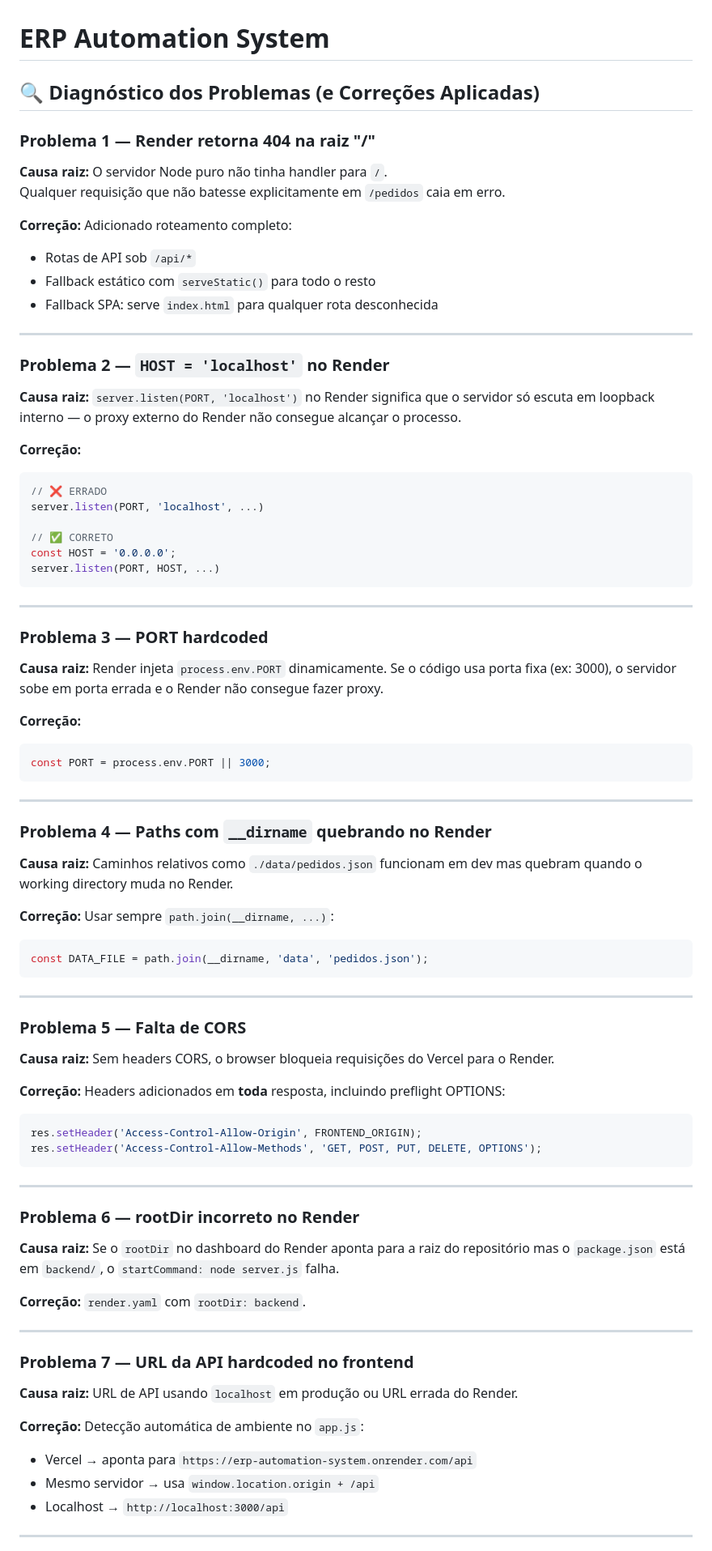
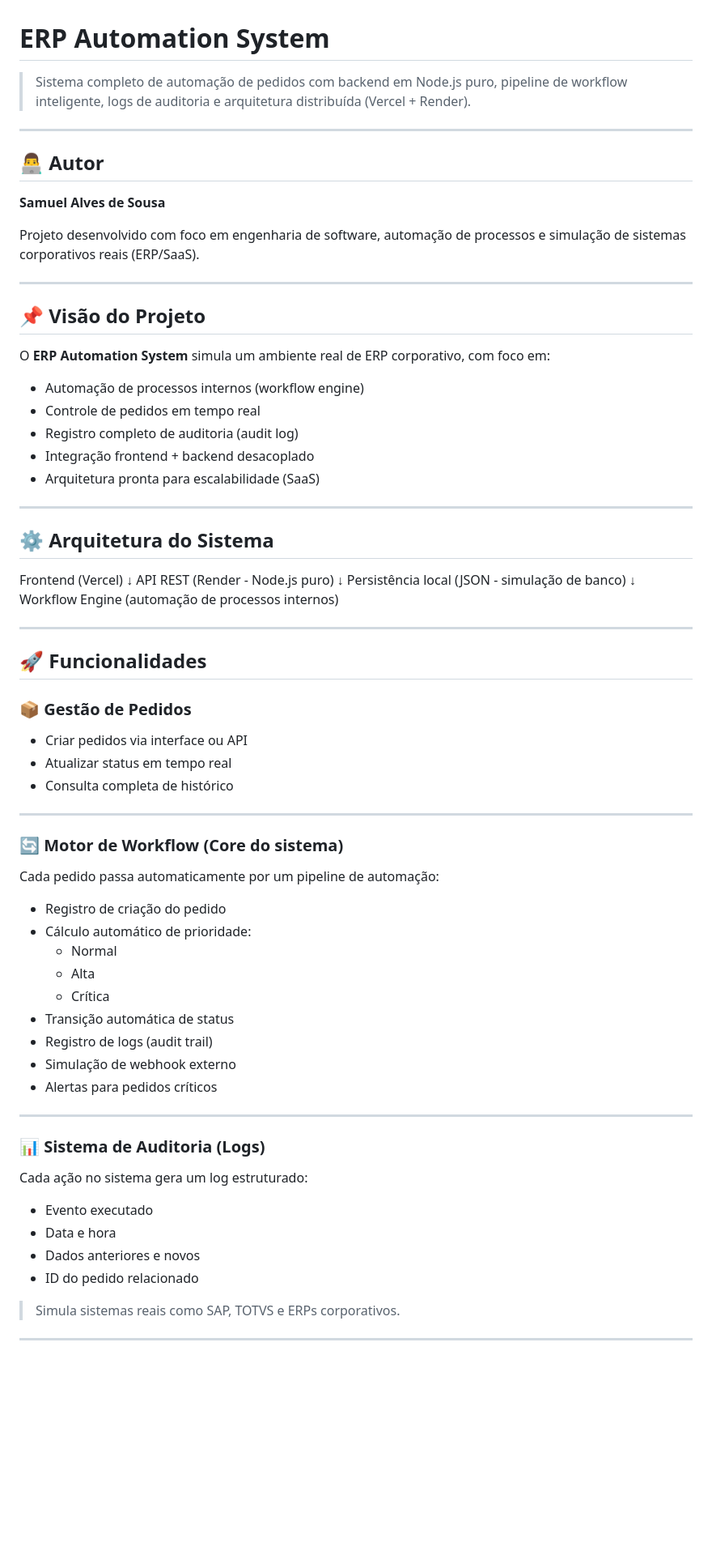
Before and after one commit to s7muelss/erp-automation-system, a Markdown page: README.md, the part around one of its changes. Shown at 81% size. Rendered like a GitHub page; blank space fills up the shorter version.

````diff
--- a/README.md
+++ b/README.md
@@ -1,82 +1,78 @@
 # ERP Automation System
 
-## 🔍 Diagnóstico dos Problemas (e Correções Aplicadas)
-
-### Problema 1 — Render retorna 404 na raiz "/"
-**Causa raiz:** O servidor Node puro não tinha handler para `/`.
-Qualquer requisição que não batesse explicitamente em `/pedidos` caia em erro.
-
-**Correção:** Adicionado roteamento completo:
-- Rotas de API sob `/api/*`
-- Fallback estático com `serveStatic()` para todo o resto
-- Fallback SPA: serve `index.html` para qualquer rota desconhecida
+> Sistema completo de automação de pedidos com backend em Node.js puro, pipeline de workflow inteligente, logs de auditoria e arquitetura distribuída (Vercel + Render).
 
 ---
 
-### Problema 2 — `HOST = 'localhost'` no Render
-**Causa raiz:** `server.listen(PORT, 'localhost')` no Render significa que o servidor só
-escuta em loopback interno — o proxy externo do Render não consegue alcançar o processo.
+## 👨‍💻 Autor
 
-**Correção:**
-```js
-// ❌ ERRADO
-server.listen(PORT, 'localhost', ...)
+**Samuel Alves de Sousa**
 
-// ✅ CORRETO
-const HOST = '0.0.0.0';
-server.listen(PORT, HOST, ...)
-```
+Projeto desenvolvido com foco em engenharia de software, automação de processos e simulação de sistemas corporativos reais (ERP/SaaS).
 
 ---
 
-### Problema 3 — PORT hardcoded
-**Causa raiz:** Render injeta `process.env.PORT` dinamicamente. Se o código usa porta
-fixa (ex: 3000), o servidor sobe em porta errada e o Render não consegue fazer proxy.
+## 📌 Visão do Projeto
 
-**Correção:**
-```js
-const PORT = process.env.PORT || 3000;
-```
+O **ERP Automation System** simula um ambiente real de ERP corporativo, com foco em:
+
+- Automação de processos internos (workflow engine)
+- Controle de pedidos em tempo real
+- Registro completo de auditoria (audit log)
+- Integração frontend + backend desacoplado
+- Arquitetura pronta para escalabilidade (SaaS)
 
 ---
 
-### Problema 4 — Paths com `__dirname` quebrando no Render
-**Causa raiz:** Caminhos relativos como `./data/pedidos.json` funcionam em dev mas
-quebram quando o working directory muda no Render.
+## ⚙️ Arquitetura do Sistema
 
-**Correção:** Usar sempre `path.join(__dirname, ...)`:
-```js
-const DATA_FILE = path.join(__dirname, 'data', 'pedidos.json');
-```
+
+Frontend (Vercel)
+↓
+API REST (Render - Node.js puro)
+↓
+Persistência local (JSON - simulação de banco)
+↓
+Workflow Engine (automação de processos internos)
+
 
 ---
 
-### Problema 5 — Falta de CORS
-**Causa raiz:** Sem headers CORS, o browser bloqueia requisições do Vercel para o Render.
+## 🚀 Funcionalidades
 
-**Correção:** Headers adicionados em **toda** resposta, incluindo preflight OPTIONS:
-```js
-res.setHeader('Access-Control-Allow-Origin', FRONTEND_ORIGIN);
-res.setHeader('Access-Control-Allow-Methods', 'GET, POST, PUT, DELETE, OPTIONS');
-```
+### 📦 Gestão de Pedidos
+- Criar pedidos via interface ou API
+- Atualizar status em tempo real
+- Consulta completa de histórico
 
 ---
 
-### Problema 6 — rootDir incorreto no Render
-**Causa raiz:** Se o `rootDir` no dashboard do Render aponta para a raiz do repositório
-mas o `package.json` está em `backend/`, o `startCommand: node server.js` falha.
+### 🔄 Motor de Workflow (Core do sistema)
 
-**Correção:** `render.yaml` com `rootDir: backend`.
+Cada pedido passa automaticamente por um pipeline de automação:
+
+- Registro de criação do pedido
+- Cálculo automático de prioridade:
+  - Normal
+  - Alta
+  - Crítica
+- Transição automática de status
+- Registro de logs (audit trail)
+- Simulação de webhook externo
+- Alertas para pedidos críticos
 
 ---
 
-### Problema 7 — URL da API hardcoded no frontend
-**Causa raiz:** URL de API usando `localhost` em produção ou URL errada do Render.
+### 📊 Sistema de Auditoria (Logs)
 
-**Correção:** Detecção automática de ambiente no `app.js`:
-- Vercel → aponta para `https://erp-automation-system.onrender.com/api`
-- Mesmo servidor → usa `window.location.origin + /api`
-- Localhost → `http://localhost:3000/api`
+Cada ação no sistema gera um log estruturado:
+
+- Evento executado
+- Data e hora
+- Dados anteriores e novos
+- ID do pedido relacionado
+
+> Simula sistemas reais como SAP, TOTVS e ERPs corporativos.
 
 ---
 
````
Also changed, not shown: other parts of README.md (+101 -87 lines).
